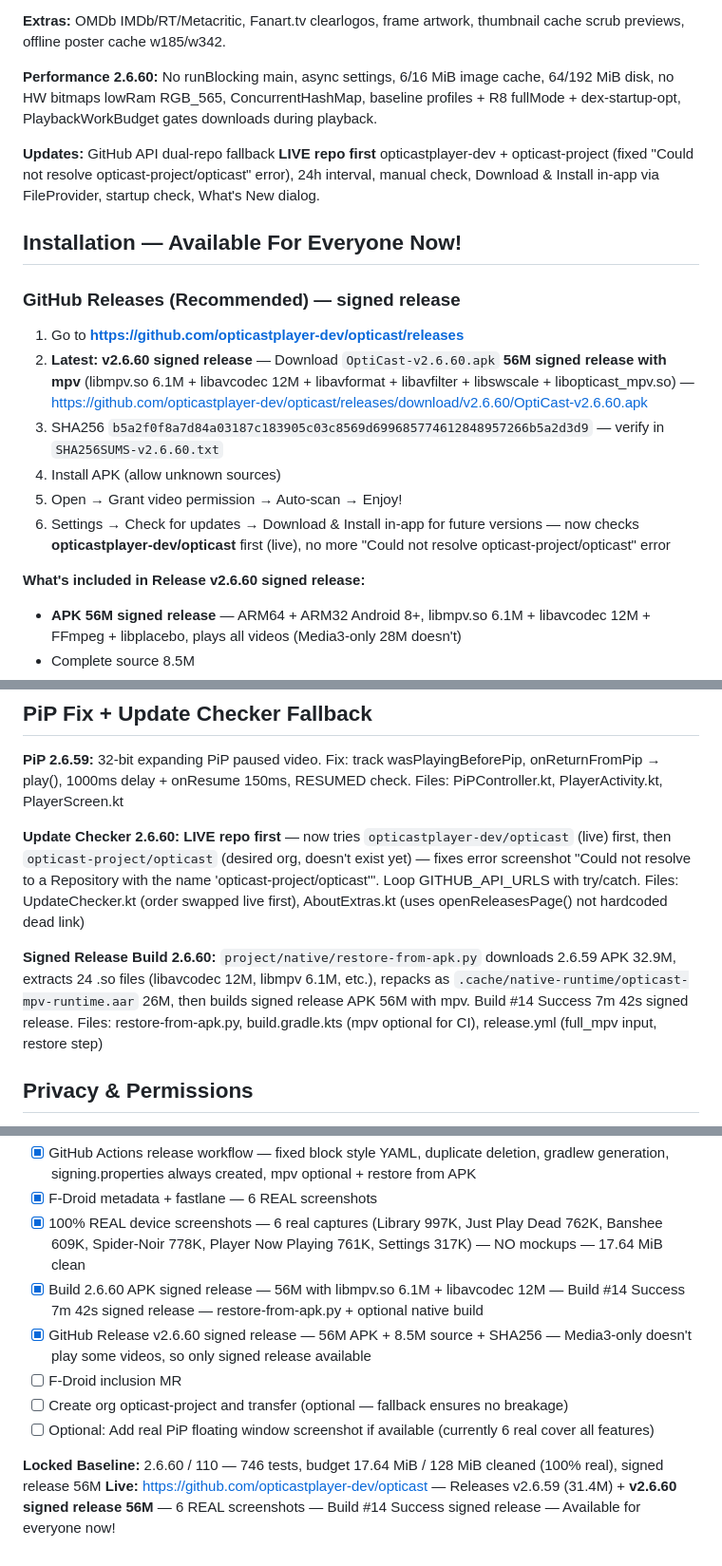
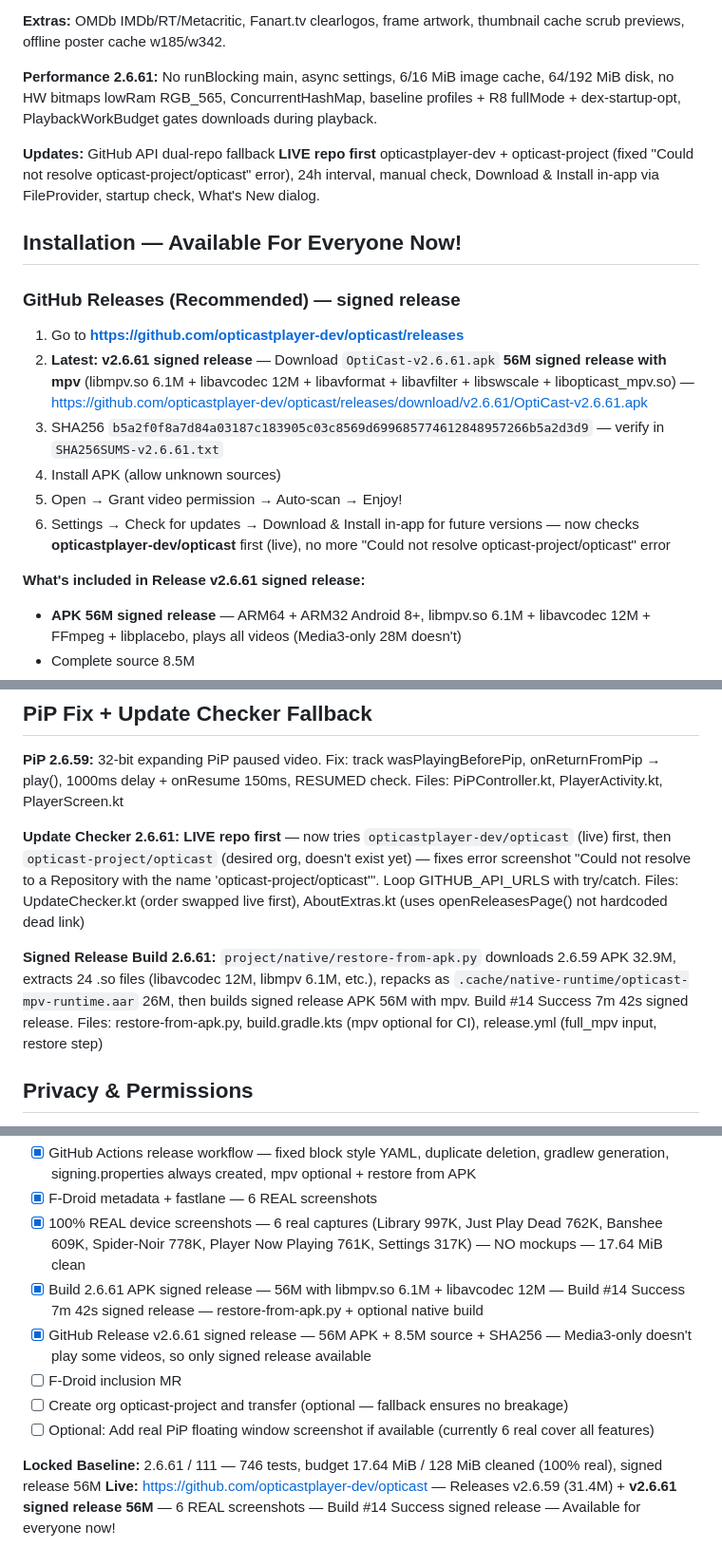
Before and after one commit to opticastplayer-dev/opticast, a Markdown page: README.md, 3 parts joined by grey strips. Shown at 95% size. Drawn GitHub-style.

```diff
--- a/README.md
+++ b/README.md
@@ -41,7 +41,7 @@
 
 **Extras:** OMDb IMDb/RT/Metacritic, Fanart.tv clearlogos, frame artwork, thumbnail cache scrub previews, offline poster cache w185/w342.
 
-**Performance 2.6.60:** No runBlocking main, async settings, 6/16 MiB image cache, 64/192 MiB disk, no HW bitmaps lowRam RGB_565, ConcurrentHashMap, baseline profiles + R8 fullMode + dex-startup-opt, PlaybackWorkBudget gates downloads during playback.
+**Performance 2.6.61:** No runBlocking main, async settings, 6/16 MiB image cache, 64/192 MiB disk, no HW bitmaps lowRam RGB_565, ConcurrentHashMap, baseline profiles + R8 fullMode + dex-startup-opt, PlaybackWorkBudget gates downloads during playback.
 
 **Updates:** GitHub API dual-repo fallback **LIVE repo first** opticastplayer-dev + opticast-project (fixed "Could not resolve opticast-project/opticast" error), 24h interval, manual check, Download & Install in-app via FileProvider, startup check, What's New dialog.
 
@@ -49,13 +49,13 @@
 
 ### GitHub Releases (Recommended) — signed release
 1. Go to **https://github.com/opticastplayer-dev/opticast/releases**
-2. **Latest: v2.6.60 signed release** — Download `OptiCast-v2.6.60.apk` **56M signed release with mpv** (libmpv.so 6.1M + libavcodec 12M + libavformat + libavfilter + libswscale + libopticast_mpv.so) — https://github.com/opticastplayer-dev/opticast/releases/download/v2.6.60/OptiCast-v2.6.60.apk
-3. SHA256 `b5a2f0f8a7d84a03187c183905c03c8569d699685774612848957266b5a2d3d9` — verify in `SHA256SUMS-v2.6.60.txt`
+2. **Latest: v2.6.61 signed release** — Download `OptiCast-v2.6.61.apk` **56M signed release with mpv** (libmpv.so 6.1M + libavcodec 12M + libavformat + libavfilter + libswscale + libopticast_mpv.so) — https://github.com/opticastplayer-dev/opticast/releases/download/v2.6.61/OptiCast-v2.6.61.apk
+3. SHA256 `b5a2f0f8a7d84a03187c183905c03c8569d699685774612848957266b5a2d3d9` — verify in `SHA256SUMS-v2.6.61.txt`
 4. Install APK (allow unknown sources)
 5. Open → Grant video permission → Auto-scan → Enjoy!
 6. Settings → Check for updates → Download & Install in-app for future versions — now checks **opticastplayer-dev/opticast** first (live), no more "Could not resolve opticast-project/opticast" error
 
-**What's included in Release v2.6.60 signed release:**
+**What's included in Release v2.6.61 signed release:**
 - **APK 56M signed release** — ARM64 + ARM32 Android 8+, libmpv.so 6.1M + libavcodec 12M + FFmpeg + libplacebo, plays all videos (Media3-only 28M doesn't)
 - Complete source 8.5M
 - SHA256SUMS verification
@@ -92,9 +92,9 @@ Requires Android Studio Ladybug+ (AGP 8.7, Kotlin 2.0, compileSdk 36, minSdk 26,
 
 **PiP 2.6.59:** 32-bit expanding PiP paused video. Fix: track wasPlayingBeforePip, onReturnFromPip → play(), 1000ms delay + onResume 150ms, RESUMED check. Files: PiPController.kt, PlayerActivity.kt, PlayerScreen.kt
 
-**Update Checker 2.6.60:** **LIVE repo first** — now tries `opticastplayer-dev/opticast` (live) first, then `opticast-project/opticast` (desired org, doesn't exist yet) — fixes error screenshot "Could not resolve to a Repository with the name 'opticast-project/opticast'". Loop GITHUB_API_URLS with try/catch. Files: UpdateChecker.kt (order swapped live first), AboutExtras.kt (uses openReleasesPage() not hardcoded dead link)
+**Update Checker 2.6.61:** **LIVE repo first** — now tries `opticastplayer-dev/opticast` (live) first, then `opticast-project/opticast` (desired org, doesn't exist yet) — fixes error screenshot "Could not resolve to a Repository with the name 'opticast-project/opticast'". Loop GITHUB_API_URLS with try/catch. Files: UpdateChecker.kt (order swapped live first), AboutExtras.kt (uses openReleasesPage() not hardcoded dead link)
 
-**Signed Release Build 2.6.60:** `project/native/restore-from-apk.py` downloads 2.6.59 APK 32.9M, extracts 24 .so files (libavcodec 12M, libmpv 6.1M, etc.), repacks as `.cache/native-runtime/opticast-mpv-runtime.aar` 26M, then builds signed release APK 56M with mpv. Build #14 Success 7m 42s signed release. Files: restore-from-apk.py, build.gradle.kts (mpv optional for CI), release.yml (full_mpv input, restore step)
+**Signed Release Build 2.6.61:** `project/native/restore-from-apk.py` downloads 2.6.59 APK 32.9M, extracts 24 .so files (libavcodec 12M, libmpv 6.1M, etc.), repacks as `.cache/native-runtime/opticast-mpv-runtime.aar` 26M, then builds signed release APK 56M with mpv. Build #14 Success 7m 42s signed release. Files: restore-from-apk.py, build.gradle.kts (mpv optional for CI), release.yml (full_mpv input, restore step)
 
 ## Privacy & Permissions
 
@@ -115,11 +115,11 @@ Contact: opticastproject@gmail.com (WhatsApp removed 2.6.59)
 - [x] GitHub Actions release workflow — fixed block style YAML, duplicate deletion, gradlew generation, signing.properties always created, mpv optional + restore from APK
 - [x] F-Droid metadata + fastlane — 6 REAL screenshots
 - [x] 100% REAL device screenshots — 6 real captures (Library 997K, Just Play Dead 762K, Banshee 609K, Spider-Noir 778K, Player Now Playing 761K, Settings 317K) — NO mockups — 17.64 MiB clean
-- [x] Build 2.6.60 APK signed release — 56M with libmpv.so 6.1M + libavcodec 12M — Build #14 Success 7m 42s signed release — restore-from-apk.py + optional native build
-- [x] GitHub Release v2.6.60 signed release — 56M APK + 8.5M source + SHA256 — Media3-only doesn't play some videos, so only signed release available
+- [x] Build 2.6.61 APK signed release — 56M with libmpv.so 6.1M + libavcodec 12M — Build #14 Success 7m 42s signed release — restore-from-apk.py + optional native build
+- [x] GitHub Release v2.6.61 signed release — 56M APK + 8.5M source + SHA256 — Media3-only doesn't play some videos, so only signed release available
 - [ ] F-Droid inclusion MR
 - [ ] Create org opticast-project and transfer (optional — fallback ensures no breakage)
 - [ ] Optional: Add real PiP floating window screenshot if available (currently 6 real cover all features)
 
-**Locked Baseline:** 2.6.60 / 110 — 746 tests, budget 17.64 MiB / 128 MiB cleaned (100% real), signed release 56M
-**Live:** https://github.com/opticastplayer-dev/opticast — Releases v2.6.59 (31.4M) + **v2.6.60 signed release 56M** — 6 REAL screenshots — Build #14 Success signed release — Available for everyone now!
+**Locked Baseline:** 2.6.61 / 111 — 746 tests, budget 17.64 MiB / 128 MiB cleaned (100% real), signed release 56M
+**Live:** https://github.com/opticastplayer-dev/opticast — Releases v2.6.59 (31.4M) + **v2.6.61 signed release 56M** — 6 REAL screenshots — Build #14 Success signed release — Available for everyone now!
```
Also changed, not shown: other parts of README.md (+1 -1 lines).
